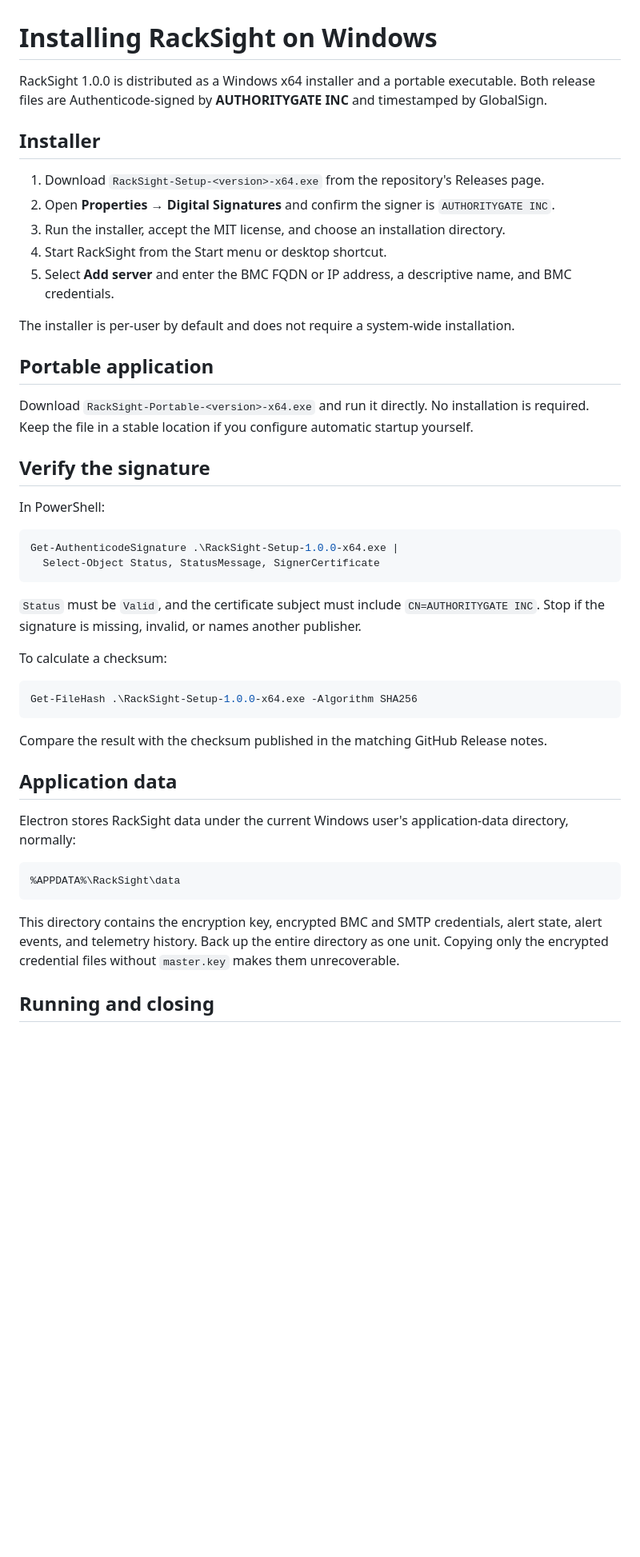
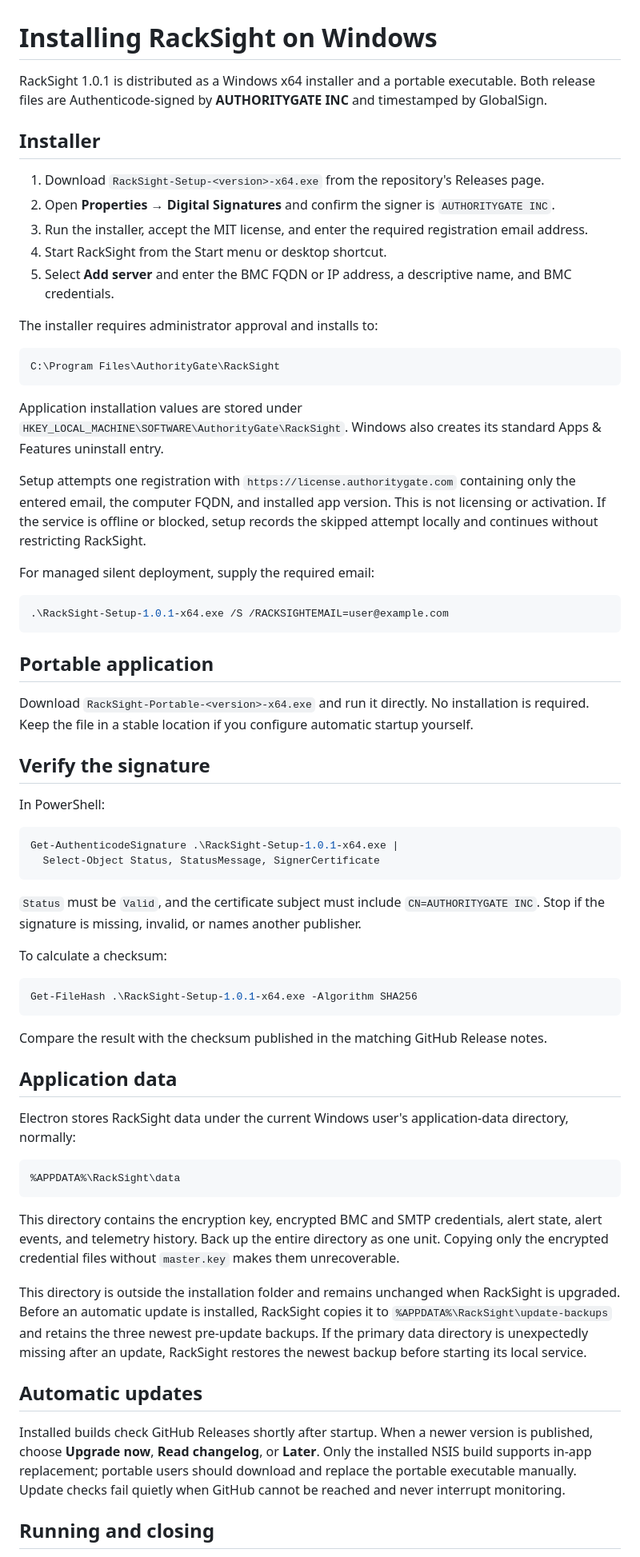
Before and after one commit to AuthorityGate/RackSight, a Markdown page: docs/INSTALL-WINDOWS.md, the part around the change. Shown: that part at 80% size. GitHub-like rendering; blank space fills up the shorter version.

````diff
--- a/docs/INSTALL-WINDOWS.md
+++ b/docs/INSTALL-WINDOWS.md
@@ -1,16 +1,30 @@
 # Installing RackSight on Windows
 
-RackSight 1.0.0 is distributed as a Windows x64 installer and a portable executable. Both release files are Authenticode-signed by **AUTHORITYGATE INC** and timestamped by GlobalSign.
+RackSight 1.0.1 is distributed as a Windows x64 installer and a portable executable. Both release files are Authenticode-signed by **AUTHORITYGATE INC** and timestamped by GlobalSign.
 
 ## Installer
 
 1. Download `RackSight-Setup-<version>-x64.exe` from the repository's Releases page.
 2. Open **Properties → Digital Signatures** and confirm the signer is `AUTHORITYGATE INC`.
-3. Run the installer, accept the MIT license, and choose an installation directory.
+3. Run the installer, accept the MIT license, and enter the required registration email address.
 4. Start RackSight from the Start menu or desktop shortcut.
 5. Select **Add server** and enter the BMC FQDN or IP address, a descriptive name, and BMC credentials.
 
-The installer is per-user by default and does not require a system-wide installation.
+The installer requires administrator approval and installs to:
+
+```text
+C:\Program Files\AuthorityGate\RackSight
+```
+
+Application installation values are stored under `HKEY_LOCAL_MACHINE\SOFTWARE\AuthorityGate\RackSight`. Windows also creates its standard Apps & Features uninstall entry.
+
+Setup attempts one registration with `https://license.authoritygate.com` containing only the entered email, the computer FQDN, and installed app version. This is not licensing or activation. If the service is offline or blocked, setup records the skipped attempt locally and continues without restricting RackSight.
+
+For managed silent deployment, supply the required email:
+
+```powershell
+.\RackSight-Setup-1.0.1-x64.exe /S /RACKSIGHTEMAIL=user@example.com
+```
 
 ## Portable application
 
@@ -21,7 +35,7 @@ Download `RackSight-Portable-<version>-x64.exe` and run it directly. No installa
 In PowerShell:
 
 ```powershell
-Get-AuthenticodeSignature .\RackSight-Setup-1.0.0-x64.exe |
+Get-AuthenticodeSignature .\RackSight-Setup-1.0.1-x64.exe |
   Select-Object Status, StatusMessage, SignerCertificate
 ```
 
@@ -30,7 +44,7 @@ Get-AuthenticodeSignature .\RackSight-Setup-1.0.0-x64.exe |
 To calculate a checksum:
 
 ```powershell
-Get-FileHash .\RackSight-Setup-1.0.0-x64.exe -Algorithm SHA256
+Get-FileHash .\RackSight-Setup-1.0.1-x64.exe -Algorithm SHA256
 ```
 
 Compare the result with the checksum published in the matching GitHub Release notes.
@@ -44,6 +58,12 @@ Electron stores RackSight data under the current Windows user's application-data
 ```
 
 This directory contains the encryption key, encrypted BMC and SMTP credentials, alert state, alert events, and telemetry history. Back up the entire directory as one unit. Copying only the encrypted credential files without `master.key` makes them unrecoverable.
+
+This directory is outside the installation folder and remains unchanged when RackSight is upgraded. Before an automatic update is installed, RackSight copies it to `%APPDATA%\RackSight\update-backups` and retains the three newest pre-update backups. If the primary data directory is unexpectedly missing after an update, RackSight restores the newest backup before starting its local service.
+
+## Automatic updates
+
+Installed builds check GitHub Releases shortly after startup. When a newer version is published, choose **Upgrade now**, **Read changelog**, or **Later**. Only the installed NSIS build supports in-app replacement; portable users should download and replace the portable executable manually. Update checks fail quietly when GitHub cannot be reached and never interrupt monitoring.
 
 ## Running and closing
 
````
Also changed, not shown: CHANGELOG.md (+14 -0 lines), README.md (+8 -4 lines), Logo/racksight-icon.png (added), Logo/racksight-logo-v2.png (added), public/racksight-icon.png (added), 8 other files.
